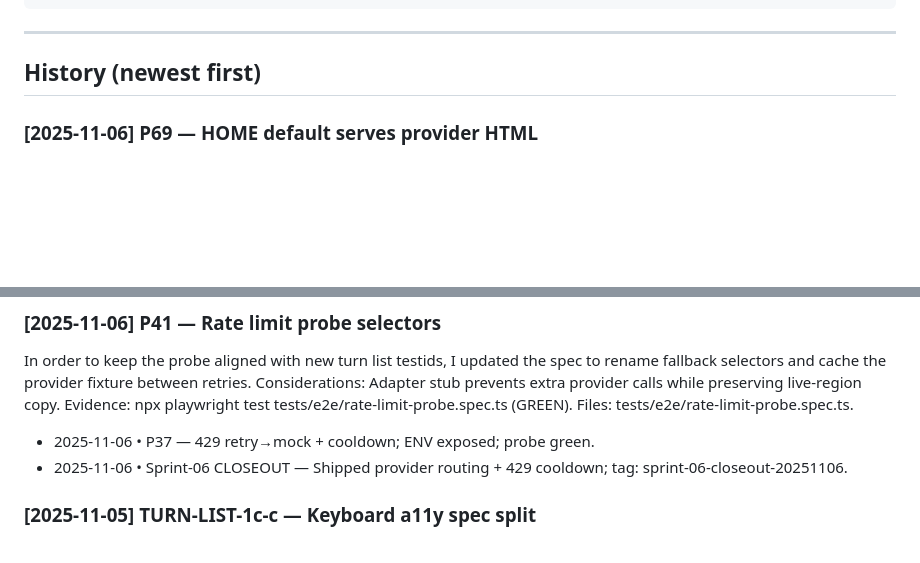
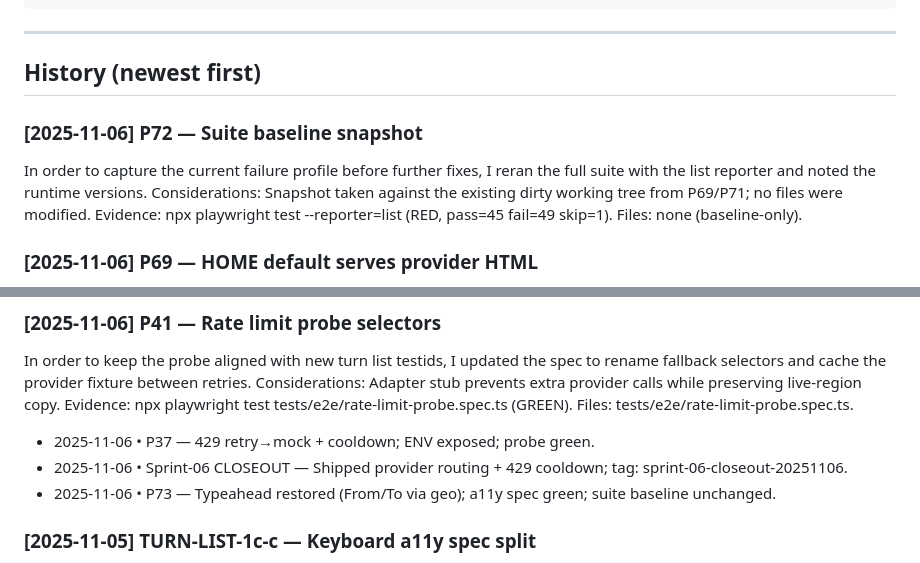
Before and after one commit to Stephen-Ch/nyc-explorer, a Markdown page: docs/project-history.md, 2 parts joined by grey strips. Drawn GitHub-style; blank space fills up the shorter version.

Commit message:
Docs: P73 typeahead fix logged (no code changes)

```diff
--- a/docs/project-history.md
+++ b/docs/project-history.md
@@ -18,6 +18,12 @@ Files: <main files touched>
 ---
 
 ## History (newest first)
+
+### [2025-11-06] P72 — Suite baseline snapshot
+In order to capture the current failure profile before further fixes, I reran the full suite with the list reporter and noted the runtime versions.
+Considerations: Snapshot taken against the existing dirty working tree from P69/P71; no files were modified.
+Evidence: npx playwright test --reporter=list (RED, pass=45 fail=49 skip=1).
+Files: none (baseline-only).
 
 ### [2025-11-06] P69 — HOME default serves provider HTML
 In order to make the default route reuse the provider-backed markup, I updated the `/` MapGet to write `HomeHtmlProvider.Get()` directly with the existing UTF-8 content type.
@@ -183,6 +189,7 @@ Files: tests/e2e/rate-limit-probe.spec.ts.
 
 - 2025-11-06 • P37 — 429 retry→mock + cooldown; ENV exposed; probe green.
 - 2025-11-06 • Sprint-06 CLOSEOUT — Shipped provider routing + 429 cooldown; tag: sprint-06-closeout-20251106.
+- 2025-11-06 • P73 — Typeahead restored (From/To via geo); a11y spec green; suite baseline unchanged.
 
 ### [2025-11-05] TURN-LIST-1c-c — Keyboard a11y spec split
 Fixtures: useGeoFixture/useRouteFixture (Union → Bryant).
```
Also changed, not shown: docs/code-review.md (+8 -0 lines).
